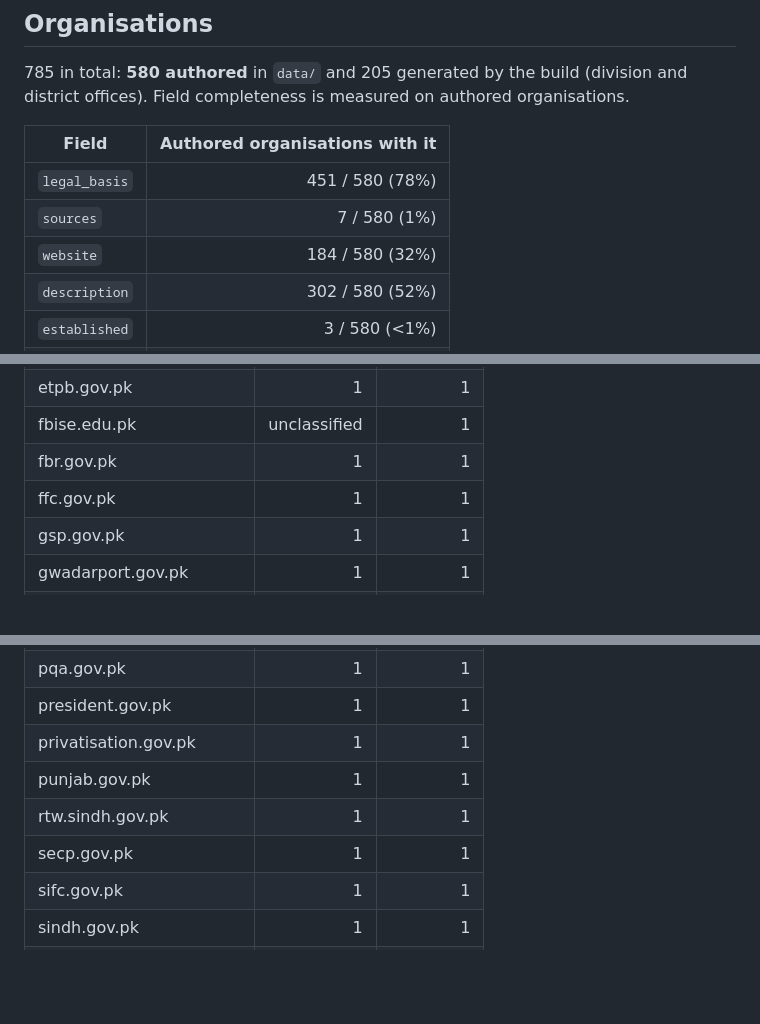
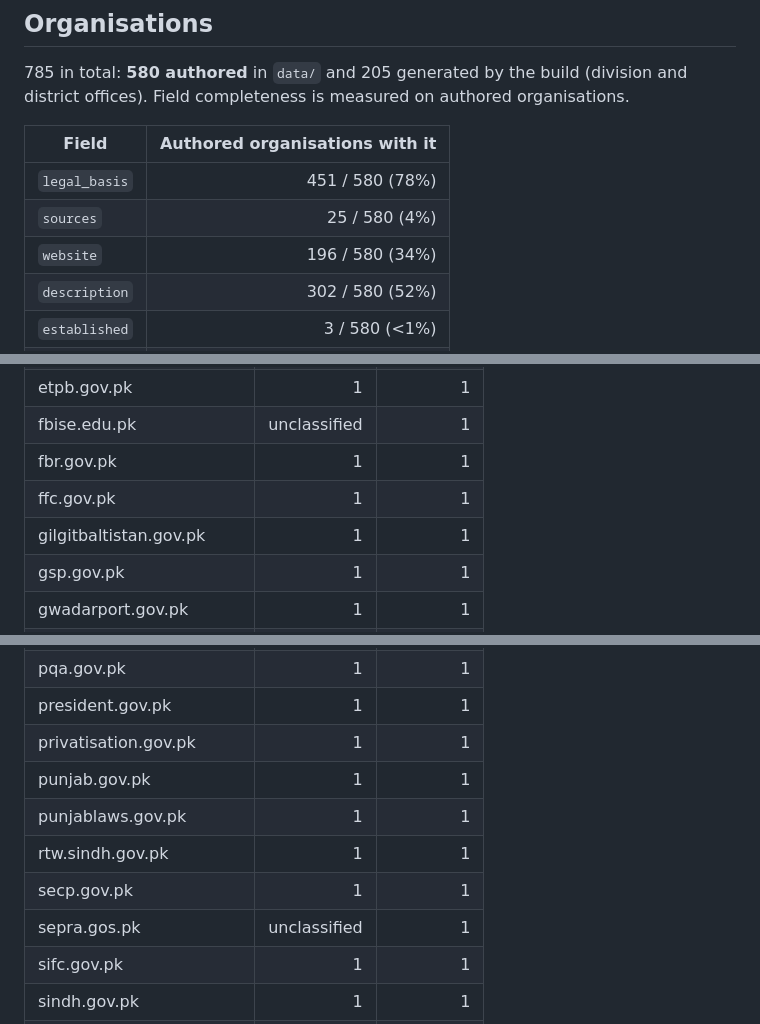
Before and after one commit to shehnshah55/govt-map, a Markdown page: docs/COVERAGE.md, 3 parts joined by grey strips. Drawn GitHub-style; blank space fills up the shorter version.

```diff
--- a/docs/COVERAGE.md
+++ b/docs/COVERAGE.md
@@ -11,8 +11,8 @@ Generated by `npm run audit:coverage` from the data in `data/`. Do not edit by h
 | Field | Authored organisations with it |
 |---|---:|
 | `legal_basis` | 451 / 580 (78%) |
-| `sources` | 7 / 580 (1%) |
-| `website` | 184 / 580 (32%) |
+| `sources` | 25 / 580 (4%) |
+| `website` | 196 / 580 (34%) |
 | `description` | 302 / 580 (52%) |
 | `established` | 3 / 580 (<1%) |
 | `name_ur` | 21 / 580 (4%) |
@@ -172,6 +171,7 @@ Citations with an `accessed` date: 17 / 423 (4%).
 | fbise.edu.pk | unclassified | 1 |
 | fbr.gov.pk | 1 | 1 |
 | ffc.gov.pk | 1 | 1 |
+| gilgitbaltistan.gov.pk | 1 | 1 |
 | gsp.gov.pk | 1 | 1 |
 | gwadarport.gov.pk | 1 | 1 |
 | ibcc.edu.pk | unclassified | 1 |
@@ -196,8 +196,10 @@ Citations with an `accessed` date: 17 / 423 (4%).
 | president.gov.pk | 1 | 1 |
 | privatisation.gov.pk | 1 | 1 |
 | punjab.gov.pk | 1 | 1 |
+| punjablaws.gov.pk | 1 | 1 |
 | rtw.sindh.gov.pk | 1 | 1 |
 | secp.gov.pk | 1 | 1 |
+| sepra.gos.pk | unclassified | 1 |
 | sifc.gov.pk | 1 | 1 |
 | sindh.gov.pk | 1 | 1 |
 | sngpl.com.pk | unclassified | 1 |
```
Also changed, not shown: other parts of docs/COVERAGE.md (+16 -17 lines), README.md (+1 -1 lines).
